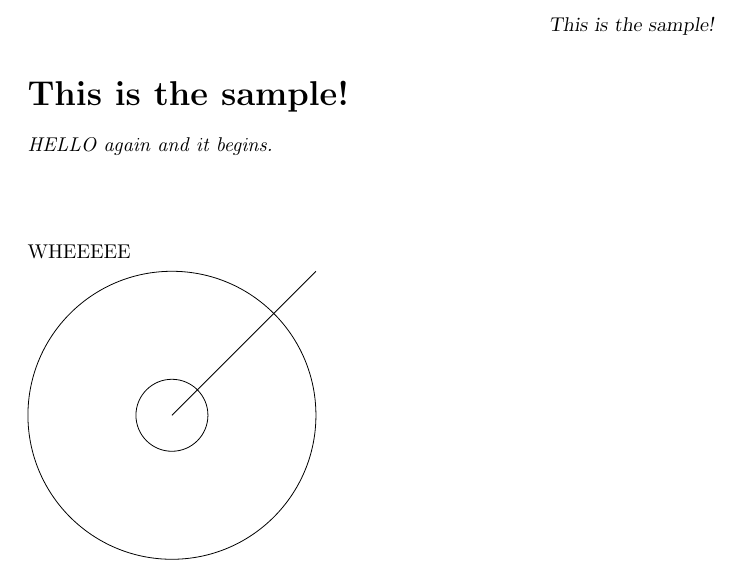
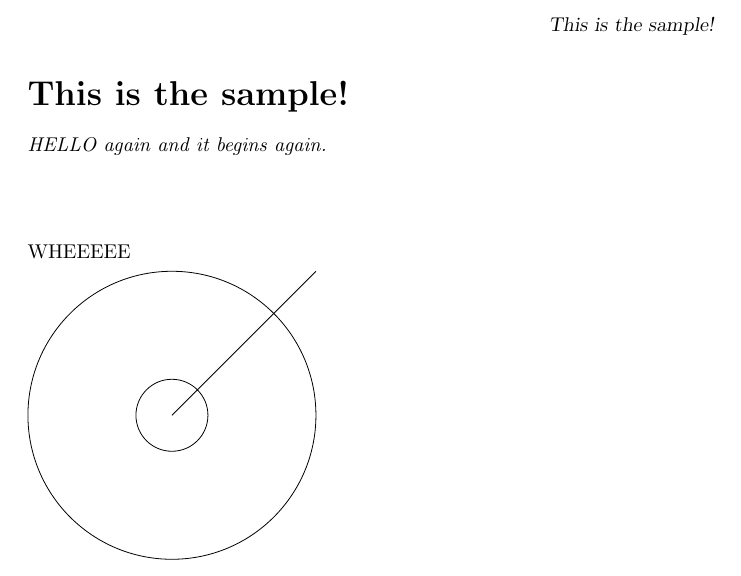
Before and after one commit to kisonecat/ximeraSample, a LaTeX document (sample.tex): part of the page, cut so that both start at the same text. Compiled offline with pdfLaTeX.

Commit message:
Changed sample

```diff
--- a/sample.tex
+++ b/sample.tex
@@ -5,7 +5,7 @@
 \input{preamble}
 
 \begin{abstract}
-HELLO again and it begins.
+HELLO again and it begins again.
 \end{abstract}
 
 \begin{document}
```
